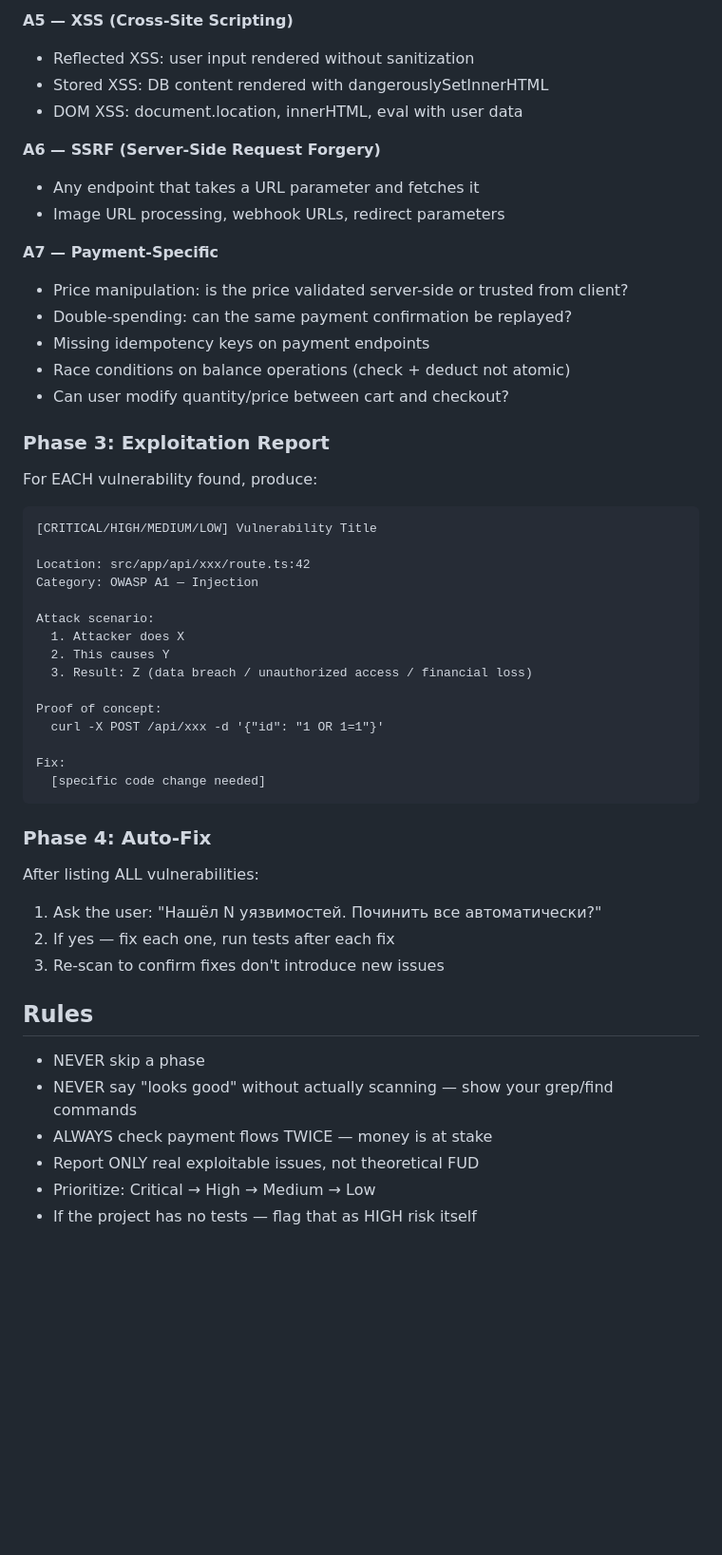
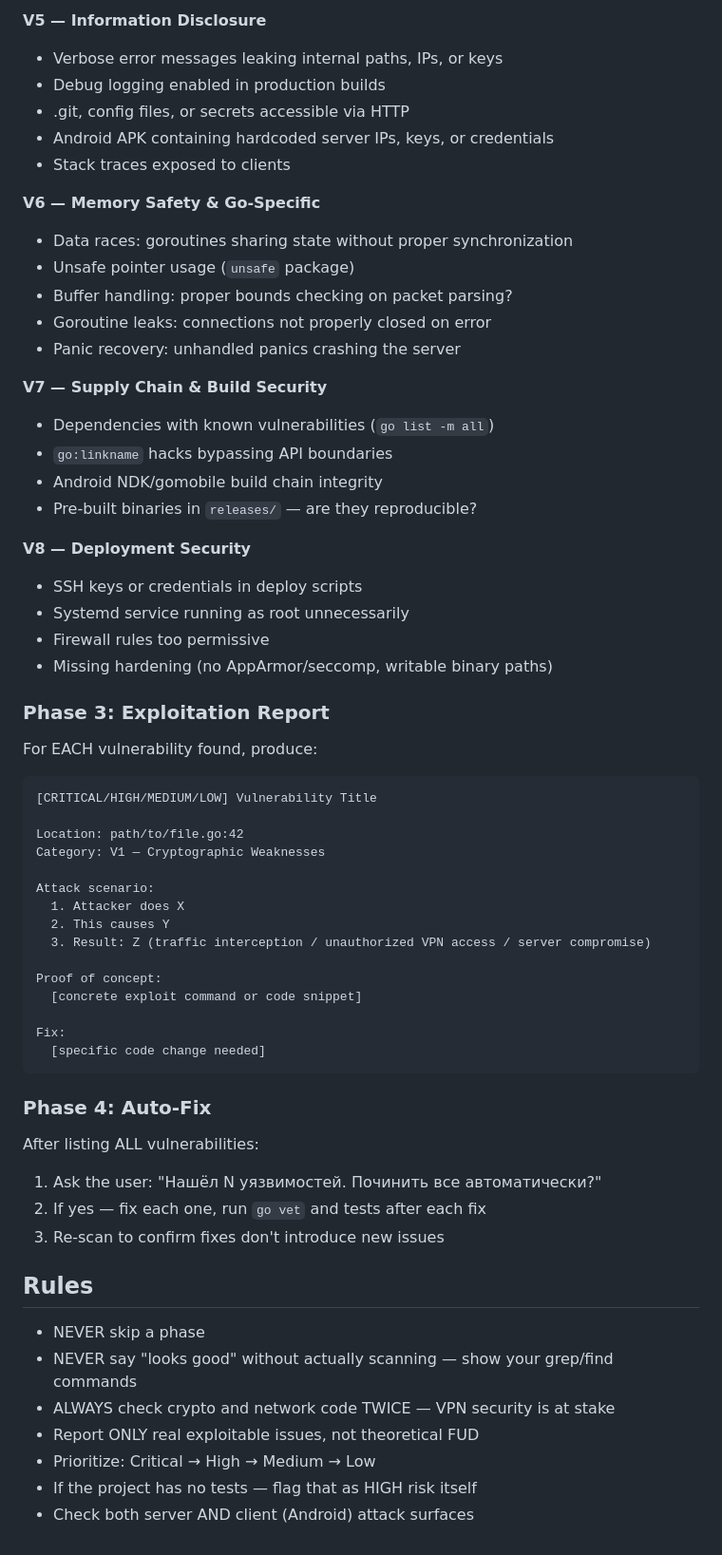
Before and after one commit to Romakarov/vkvpn, a Markdown page: .claude/commands/white-hat-audit.md, the part around one of its changes. Shown at 95% size. GitHub-like rendering; blank space fills up the shorter version.

````diff
--- a/.claude/commands/white-hat-audit.md
+++ b/.claude/commands/white-hat-audit.md
@@ -57,19 +62,29 @@ For EACH entry point found, try to exploit these categories:
 
-**A5 — XSS (Cross-Site Scripting)**
-- Reflected XSS: user input rendered without sanitization
-- Stored XSS: DB content rendered with dangerouslySetInnerHTML
-- DOM XSS: document.location, innerHTML, eval with user data
+**V5 — Information Disclosure**
+- Verbose error messages leaking internal paths, IPs, or keys
+- Debug logging enabled in production builds
+- .git, config files, or secrets accessible via HTTP
+- Android APK containing hardcoded server IPs, keys, or credentials
+- Stack traces exposed to clients
 
-**A6 — SSRF (Server-Side Request Forgery)**
-- Any endpoint that takes a URL parameter and fetches it
-- Image URL processing, webhook URLs, redirect parameters
+**V6 — Memory Safety & Go-Specific**
+- Data races: goroutines sharing state without proper synchronization
+- Unsafe pointer usage (`unsafe` package)
+- Buffer handling: proper bounds checking on packet parsing?
+- Goroutine leaks: connections not properly closed on error
+- Panic recovery: unhandled panics crashing the server
 
-**A7 — Payment-Specific**
-- Price manipulation: is the price validated server-side or trusted from client?
-- Double-spending: can the same payment confirmation be replayed?
-- Missing idempotency keys on payment endpoints
-- Race conditions on balance operations (check + deduct not atomic)
-- Can user modify quantity/price between cart and checkout?
+**V7 — Supply Chain & Build Security**
+- Dependencies with known vulnerabilities (`go list -m all`)
+- `go:linkname` hacks bypassing API boundaries
+- Android NDK/gomobile build chain integrity
+- Pre-built binaries in `releases/` — are they reproducible?
+
+**V8 — Deployment Security**
+- SSH keys or credentials in deploy scripts
+- Systemd service running as root unnecessarily
+- Firewall rules too permissive
+- Missing hardening (no AppArmor/seccomp, writable binary paths)
 
 ### Phase 3: Exploitation Report
 For EACH vulnerability found, produce:
@@ -77,16 +92,16 @@ For EACH vulnerability found, produce:
 ```
 [CRITICAL/HIGH/MEDIUM/LOW] Vulnerability Title
 
-Location: src/app/api/xxx/route.ts:42
-Category: OWASP A1 — Injection
+Location: path/to/file.go:42
+Category: V1 — Cryptographic Weaknesses
 
 Attack scenario:
   1. Attacker does X
   2. This causes Y
-  3. Result: Z (data breach / unauthorized access / financial loss)
+  3. Result: Z (traffic interception / unauthorized VPN access / server compromise)
 
 Proof of concept:
-  curl -X POST /api/xxx -d '{"id": "1 OR 1=1"}'
+  [concrete exploit command or code snippet]
 
 Fix:
   [specific code change needed]
@@ -95,13 +110,14 @@ Fix:
 ### Phase 4: Auto-Fix
 After listing ALL vulnerabilities:
 1. Ask the user: "Нашёл N уязвимостей. Починить все автоматически?"
-2. If yes — fix each one, run tests after each fix
+2. If yes — fix each one, run `go vet` and tests after each fix
 3. Re-scan to confirm fixes don't introduce new issues
 
 ## Rules
 - NEVER skip a phase
 - NEVER say "looks good" without actually scanning — show your grep/find commands
-- ALWAYS check payment flows TWICE — money is at stake
+- ALWAYS check crypto and network code TWICE — VPN security is at stake
 - Report ONLY real exploitable issues, not theoretical FUD
 - Prioritize: Critical → High → Medium → Low
 - If the project has no tests — flag that as HIGH risk itself
+- Check both server AND client (Android) attack surfaces
````
Also changed, not shown: other parts of .claude/commands/white-hat-audit.md (+37 -32 lines).
